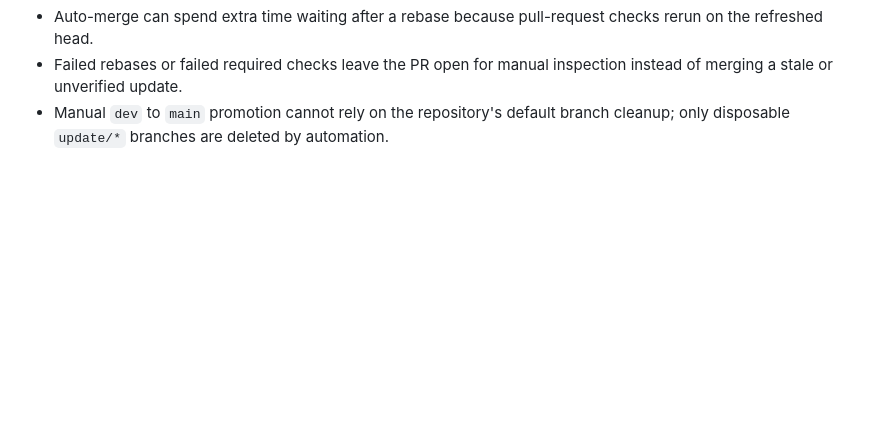
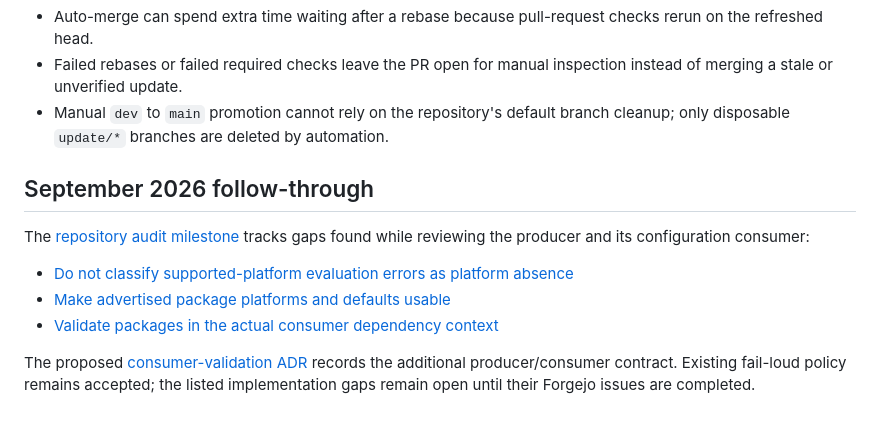
Before and after one commit to alcxyz/nix-packages, a Markdown page: docs/adr/0003-fail-loud-automated-package-updates.md, the part around the change. GitHub-like rendering; blank space fills up the shorter version.

Commit message:
docs: link package audit work to update policy

```diff
--- a/docs/adr/0003-fail-loud-automated-package-updates.md
+++ b/docs/adr/0003-fail-loud-automated-package-updates.md
@@ -87,3 +87,18 @@ The scheduled updater may retry on the next scheduled run from a clean checkout.
 - Auto-merge can spend extra time waiting after a rebase because pull-request checks rerun on the refreshed head.
 - Failed rebases or failed required checks leave the PR open for manual inspection instead of merging a stale or unverified update.
 - Manual `dev` to `main` promotion cannot rely on the repository's default branch cleanup; only disposable `update/*` branches are deleted by automation.
+
+## September 2026 follow-through
+
+The [repository audit milestone](https://git.alc.xyz/alcxyz/nix-packages/milestone/284)
+tracks gaps found while reviewing the producer and its configuration consumer:
+
+- [Do not classify supported-platform evaluation errors as platform absence](https://git.alc.xyz/alcxyz/nix-packages/issues/320)
+- [Make advertised package platforms and defaults usable](https://git.alc.xyz/alcxyz/nix-packages/issues/321)
+- [Validate packages in the actual consumer dependency context](https://git.alc.xyz/alcxyz/nix-config/issues/275)
+
+The proposed
+[consumer-validation ADR](https://git.alc.xyz/alcxyz/nix-config/pulls/283)
+records the additional producer/consumer contract. Existing fail-loud policy
+remains accepted; the listed implementation gaps remain open until their
+Forgejo issues are completed.
```
